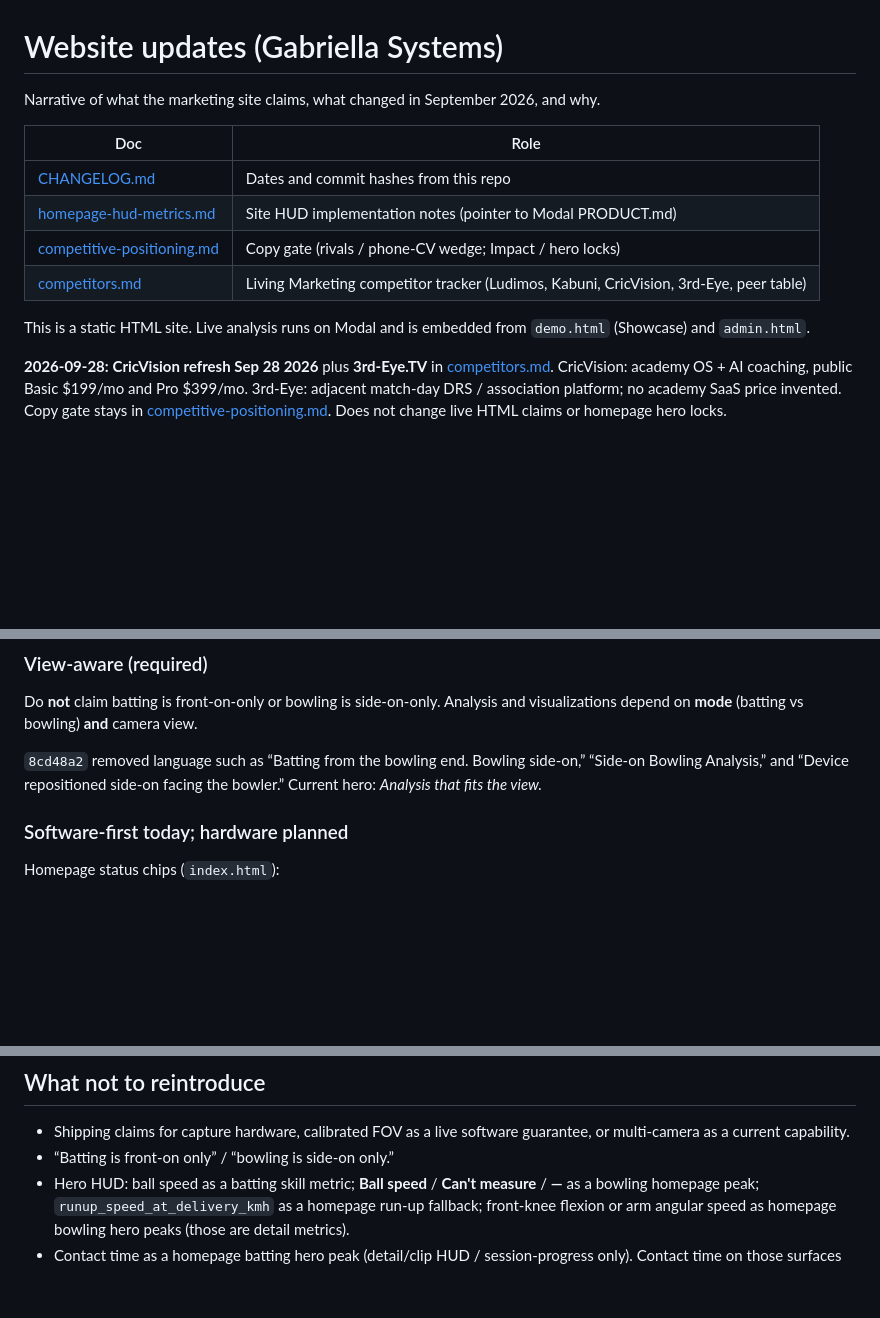
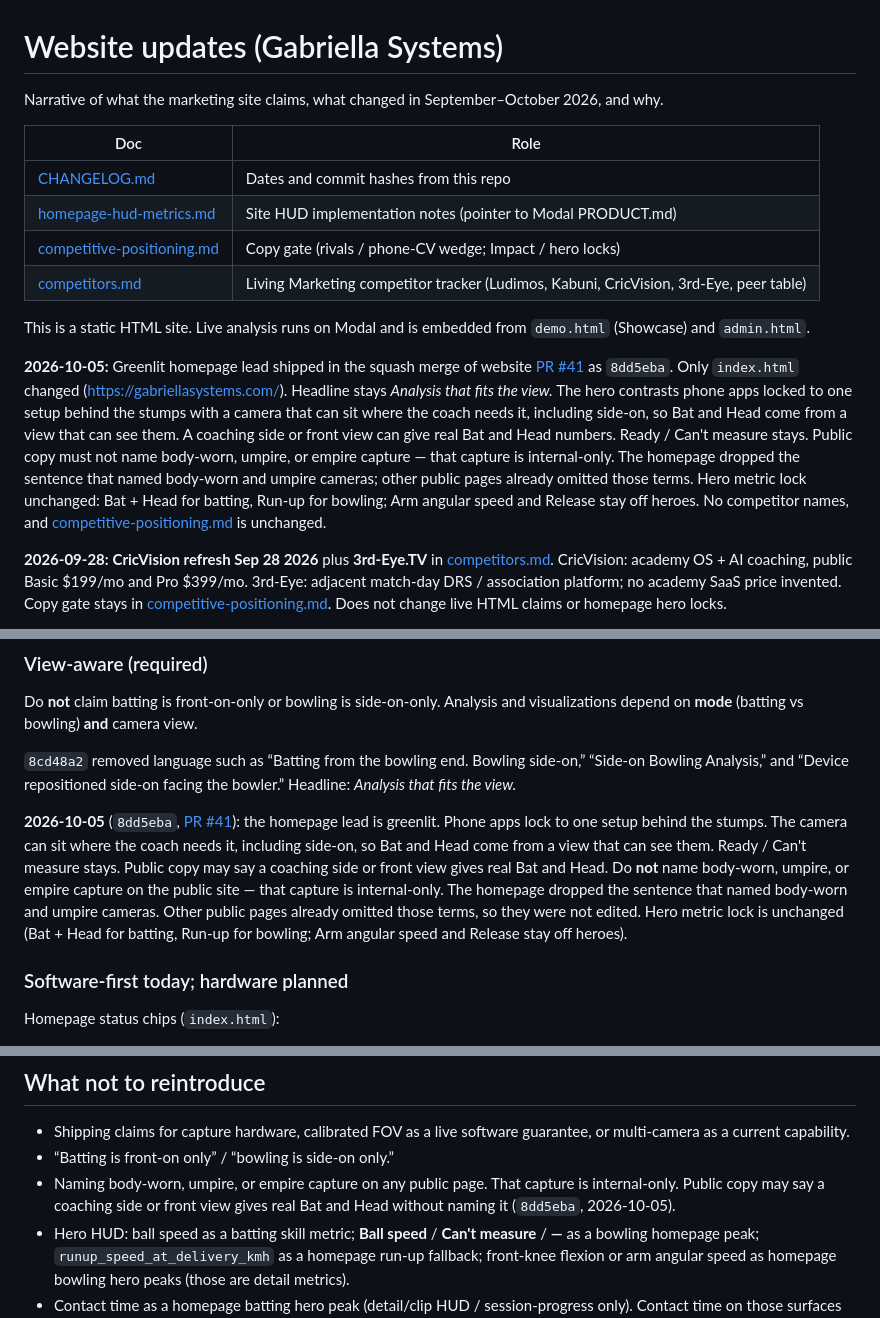
Before and after one commit to ptirupat/gabriella-systems, a Markdown page: docs/website-updates.md, 3 parts joined by grey strips. GitHub-like rendering; blank space fills up the shorter version.

```diff
--- a/docs/website-updates.md
+++ b/docs/website-updates.md
@@ -1,6 +1,6 @@
 # Website updates (Gabriella Systems)
 
-Narrative of what the marketing site claims, what changed in September 2026, and why.
+Narrative of what the marketing site claims, what changed in September–October 2026, and why.
 
 | Doc | Role |
 | --- | --- |
@@ -10,6 +10,8 @@ Narrative of what the marketing site claims, what changed in September 2026, and
 | [competitors.md](./competitors.md) | Living Marketing competitor tracker (Ludimos, Kabuni, CricVision, 3rd-Eye, peer table) |
 
 This is a static HTML site. Live analysis runs on Modal and is embedded from `demo.html` (Showcase) and `admin.html`.
+
+**2026-10-05:** Greenlit homepage lead shipped in the squash merge of website [PR #41](https://github.com/ptirupat/gabriella-systems/pull/41) as `8dd5eba`. Only `index.html` changed (https://gabriellasystems.com/). Headline stays *Analysis that fits the view.* The hero contrasts phone apps locked to one setup behind the stumps with a camera that can sit where the coach needs it, including side-on, so Bat and Head come from a view that can see them. A coaching side or front view can give real Bat and Head numbers. Ready / Can't measure stays. Public copy must not name body-worn, umpire, or empire capture — that capture is internal-only. The homepage dropped the sentence that named body-worn and umpire cameras; other public pages already omitted those terms. Hero metric lock unchanged: Bat + Head for batting, Run-up for bowling; Arm angular speed and Release stay off heroes. No competitor names, and [competitive-positioning.md](./competitive-positioning.md) is unchanged.
 
 **2026-09-28:** **CricVision refresh Sep 28 2026** plus **3rd-Eye.TV** in [competitors.md](./competitors.md). CricVision: academy OS + AI coaching, public Basic $199/mo and Pro $399/mo. 3rd-Eye: adjacent match-day DRS / association platform; no academy SaaS price invented. Copy gate stays in [competitive-positioning.md](./competitive-positioning.md). Does not change live HTML claims or homepage hero locks.
 
@@ -30,7 +32,9 @@ This is a static HTML site. Live analysis runs on Modal and is embedded from `de
 
 Do **not** claim batting is front-on-only or bowling is side-on-only. Analysis and visualizations depend on **mode** (batting vs bowling) **and** camera view.
 
-`8cd48a2` removed language such as “Batting from the bowling end. Bowling side-on,” “Side-on Bowling Analysis,” and “Device repositioned side-on facing the bowler.” Current hero: *Analysis that fits the view.*
+`8cd48a2` removed language such as “Batting from the bowling end. Bowling side-on,” “Side-on Bowling Analysis,” and “Device repositioned side-on facing the bowler.” Headline: *Analysis that fits the view.*
+
+**2026-10-05** (`8dd5eba`, [PR #41](https://github.com/ptirupat/gabriella-systems/pull/41)): the homepage lead is greenlit. Phone apps lock to one setup behind the stumps. The camera can sit where the coach needs it, including side-on, so Bat and Head come from a view that can see them. Ready / Can't measure stays. Public copy may say a coaching side or front view gives real Bat and Head. Do **not** name body-worn, umpire, or empire capture on the public site — that capture is internal-only. The homepage dropped the sentence that named body-worn and umpire cameras. Other public pages already omitted those terms, so they were not edited. Hero metric lock is unchanged (Bat + Head for batting, Run-up for bowling; Arm angular speed and Release stay off heroes).
 
 ### Software-first today; hardware planned
 
@@ -134,6 +138,7 @@ Evolution on 2026-09-13–14:
 
 - Shipping claims for capture hardware, calibrated FOV as a live software guarantee, or multi-camera as a current capability.
 - “Batting is front-on only” / “bowling is side-on only.”
+- Naming body-worn, umpire, or empire capture on any public page. That capture is internal-only. Public copy may say a coaching side or front view gives real Bat and Head without naming it (`8dd5eba`, 2026-10-05).
 - Hero HUD: ball speed as a batting skill metric; **Ball speed** / **Can't measure** / **—** as a bowling homepage peak; `runup_speed_at_delivery_kmh` as a homepage run-up fallback; front-knee flexion or arm angular speed as homepage bowling hero peaks (those are detail metrics).
 - Contact time as a homepage batting hero peak (detail/clip HUD / session-progress only). Contact time on those surfaces must use **Contact time in this clip** — never early vs late, timing the ball, or played early/late. If Head is untrusted, show **Can't measure** — do not restore Contact on the hero row.
 - Treating overall `quality.gated === false` as a reason to blank pose-derived metrics (especially bowling Run-up) when pose is trusted. Fail loud is per metric.
```
Also changed, not shown: docs/CHANGELOG.md (+9 -0 lines).
